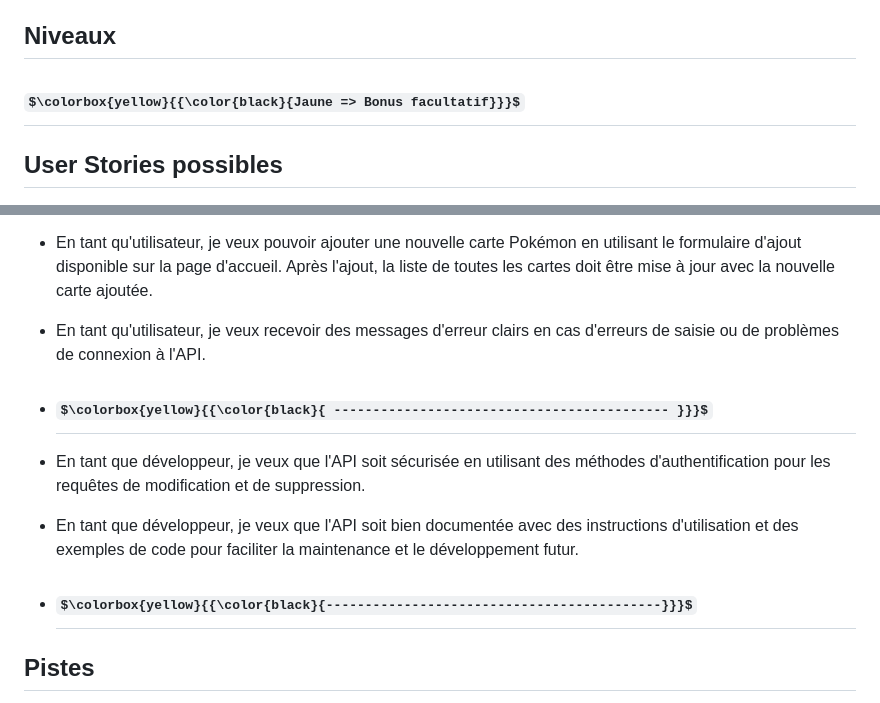
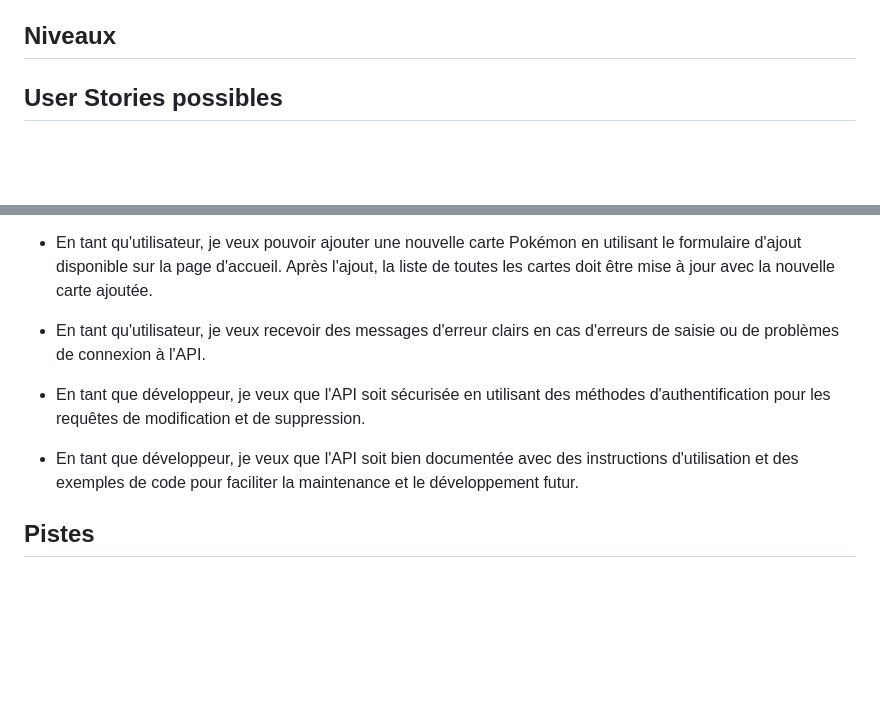
Before and after one commit to SofianeAboulkabila/apiPoke, a Markdown page: README.md, 2 parts joined by grey strips. Rendered like a GitHub page; some formulas as TeX source; blank space fills up the shorter version.

```diff
--- a/README.md
+++ b/README.md
@@ -20,7 +20,7 @@ L'objectif de cet exercice est de créer une mini API en JavaScript avec Node.js
 
 ## Niveaux
 
-## $\colorbox{yellow}{{\color{black}{Jaune => Bonus facultatif}}}$
+
 
 ## User Stories possibles
 
@@ -31,12 +31,11 @@ L'objectif de cet exercice est de créer une mini API en JavaScript avec Node.js
 - En tant qu'utilisateur, je veux pouvoir ajouter une nouvelle carte Pokémon en utilisant le formulaire d'ajout disponible sur la page d'accueil. Après l'ajout, la liste de toutes les cartes doit être mise à jour avec la nouvelle carte ajoutée.
 - En tant qu'utilisateur, je veux recevoir des messages d'erreur clairs en cas d'erreurs de saisie ou de problèmes de connexion à l'API.
 
-- ## $\colorbox{yellow}{{\color{black}{ ------------------------------------------- }}}$
+
 
 - En tant que développeur, je veux que l'API soit sécurisée en utilisant des méthodes d'authentification pour les requêtes de modification et de suppression.
 - En tant que développeur, je veux que l'API soit bien documentée avec des instructions d'utilisation et des exemples de code pour faciliter la maintenance et le développement futur.
 
-- ## $\colorbox{yellow}{{\color{black}{-------------------------------------------}}}$
 
 ## Pistes
 
```
